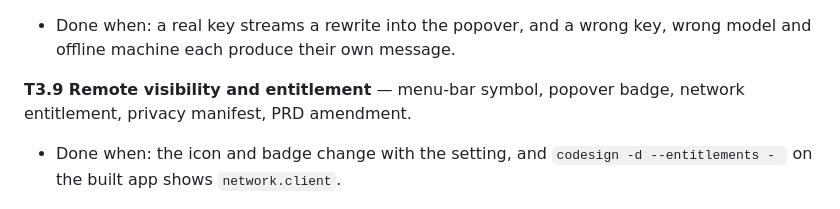
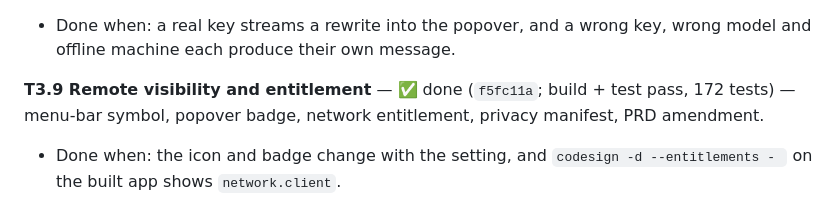
Before and after one commit to saswatsaubhagya/Verbaine, a Markdown page: docs/TASKS.md, the part around the change. Rendered like a GitHub page.

Commit message:
docs: record the T3.9 commit hash in the task list
Co-Authored-By: Claude Sonnet 5 <noreply@anthropic.com>

```diff
--- a/docs/TASKS.md
+++ b/docs/TASKS.md
@@ -174,7 +174,7 @@ Execute in order. Each task is one Claude Code session or prompt; commit at the
 **T3.8 OpenAI-compatible provider** — ✅ done (`c27639e`; build + test pass) — `OpenAICompatibleProvider`, `SSEStream`, `RemoteError` mapping, `ContextRetry` extension.
 - Done when: a real key streams a rewrite into the popover, and a wrong key, wrong model and offline machine each produce their own message.
 
-**T3.9 Remote visibility and entitlement** — menu-bar symbol, popover badge, network entitlement, privacy manifest, PRD amendment.
+**T3.9 Remote visibility and entitlement** — ✅ done (`f5fc11a`; build + test pass, 172 tests) — menu-bar symbol, popover badge, network entitlement, privacy manifest, PRD amendment.
 - Done when: the icon and badge change with the setting, and `codesign -d --entitlements - ` on the built app shows `network.client`.
 
 **T3.5 Store readiness**
```
